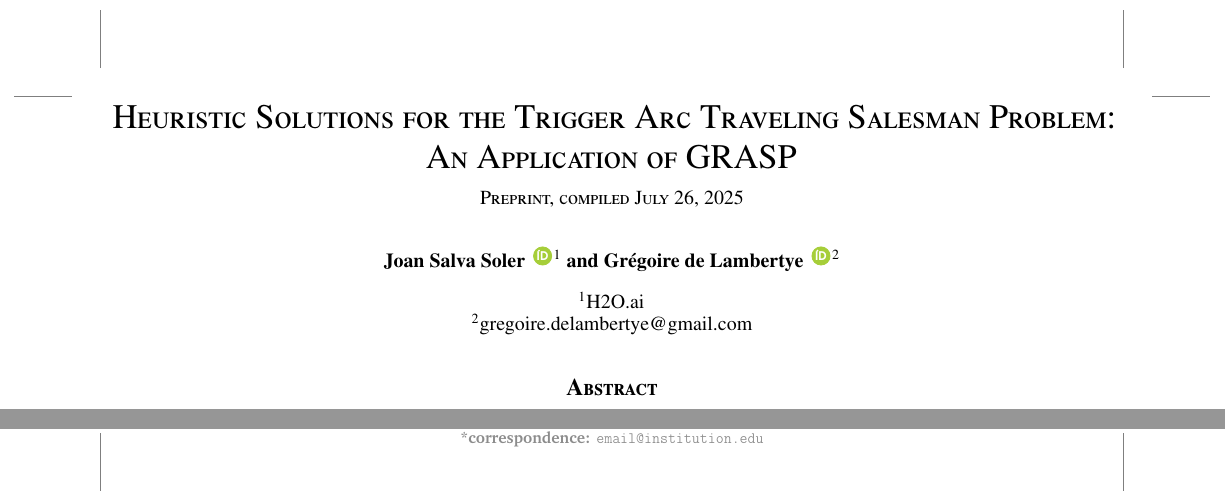
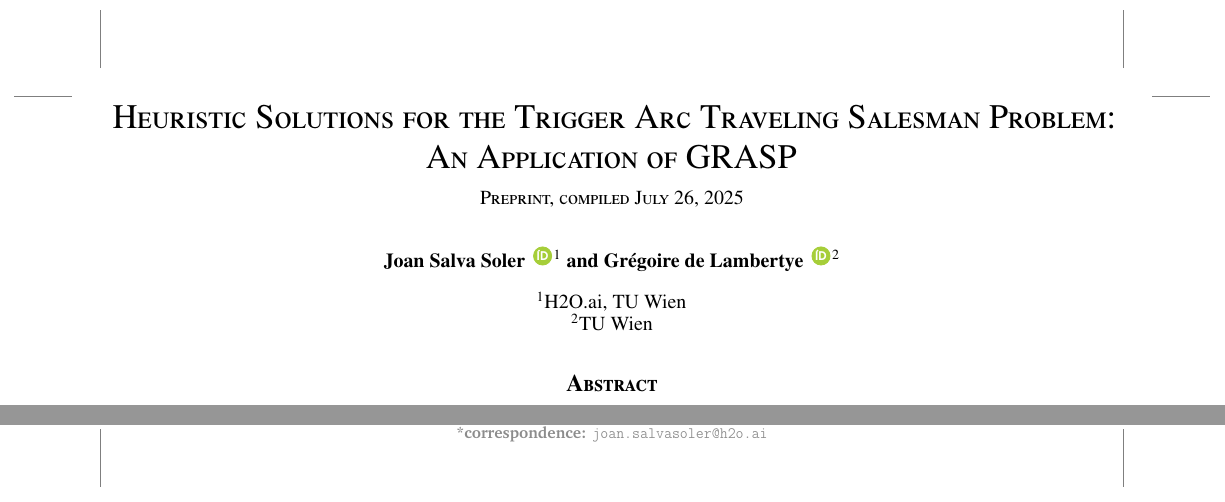
Before and after one commit to jsalvasoler/trigger_arc_tsp, a LaTeX paper (report/report.tex): two parts of page 1 of 3 before the commit and two parts of page 1 of 2 after it, joined at a grey line, cut so that both start at the same text. Compiled offline with pdfLaTeX.

Commit message:
fix: affiliations

```diff
--- a/report/report.tex
+++ b/report/report.tex
@@ -67,7 +67,7 @@
 			{\noexpand\orcidicon}}
 }
 % Define the ORCID iD command for each author separately. Here done for two authors.
-\newcommand{\orcidauthorA}{0000-0000-0000-0001}
+\newcommand{\orcidauthorA}{0009-0004-5890-4819}
 \newcommand{\orcidauthorB}{0009-0006-4869-9705}
 
 %%%%%%%%%%%%%%%%   Title   %%%%%%%%%%%%%%%%
@@ -80,7 +80,7 @@
 % Right watermark
 \newwatermark[firstpage,color=gray!60,angle=90,scale=0.32, xpos=3.9in,ypos=0]{\href{https://doi.org/}{\color{gray}{Preprint doi}}}
 % Bottom watermark
-\newwatermark[firstpage,color=gray!90,angle=0,scale=0.28, xpos=0in,ypos=-5in]{*correspondence: \texttt{email@institution.edu}}
+\newwatermark[firstpage,color=gray!90,angle=0,scale=0.28, xpos=0in,ypos=-5in]{*correspondence: \texttt{joan.salvasoler@h2o.ai}}
 
 %%%%%%%%%%%%%%%  Author list  %%%%%%%%%%%%%%%
 \usepackage{authblk}
@@ -88,8 +88,8 @@
 \author[1]{Joan Salva Soler\orcidA{}}
 \author[2]{Grégoire de Lambertye\orcidB{}}
 
-\affil[1]{H2O.ai}
-\affil[2]{gregoire.delambertye@gmail.com}
+\affil[1]{H2O.ai, TU Wien}
+\affil[2]{TU Wien}
 
 %%%%%%%%%%%%%%    Front matter    %%%%%%%%%%%%%%
 \begin{document}
```
Also changed, not shown: report/report.tex (1 more changed lines).
